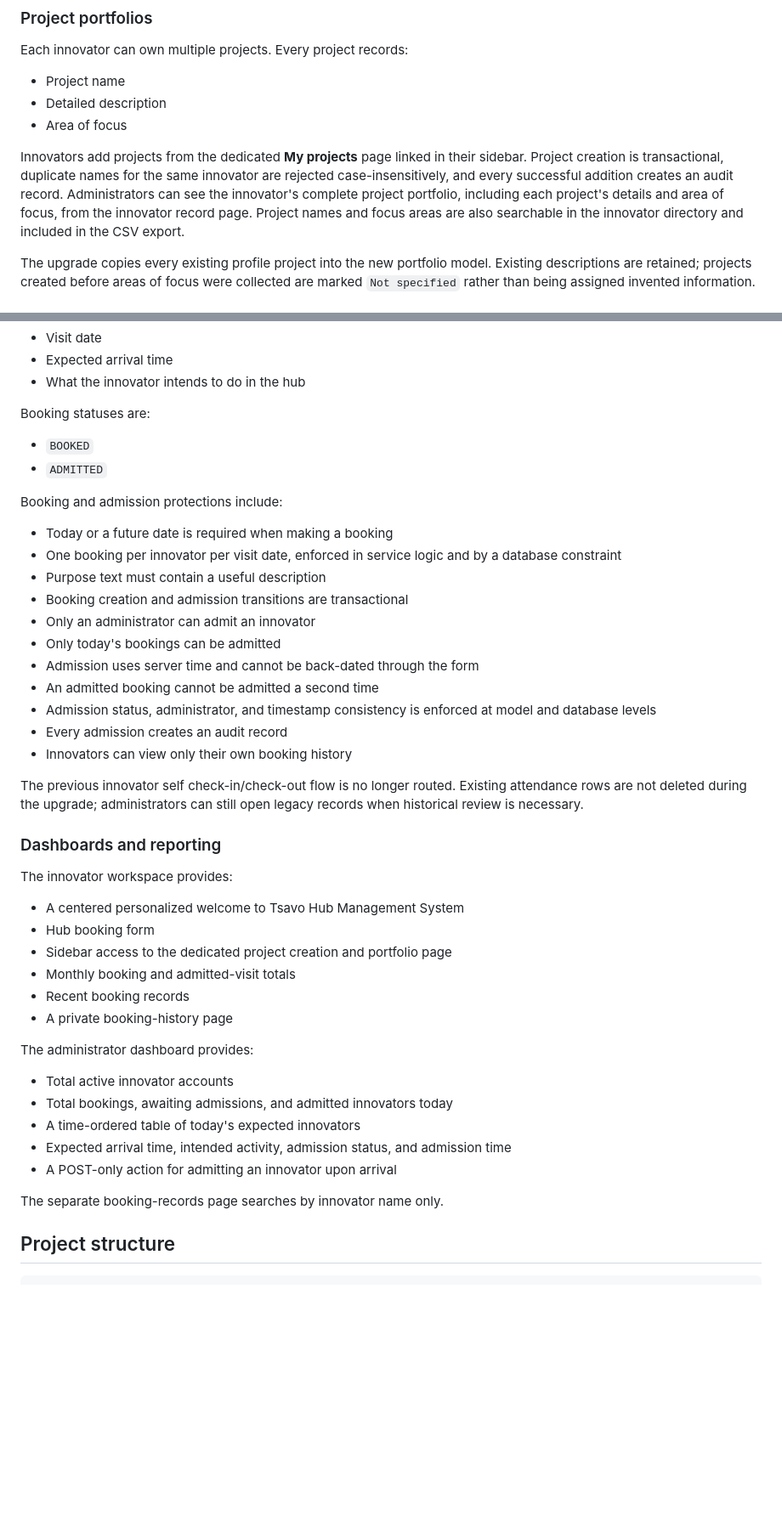
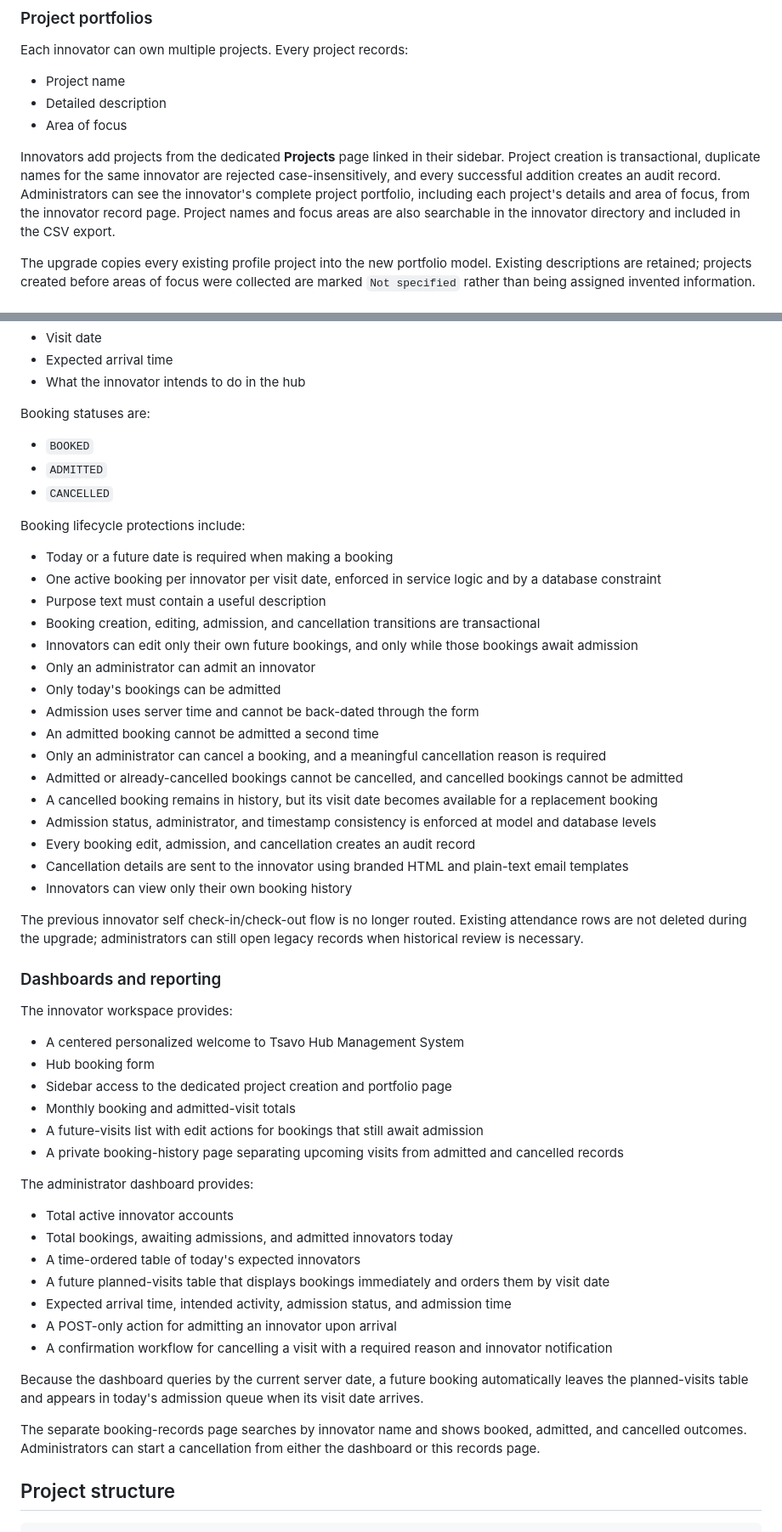
Before and after one commit to JAPHES/tsavomgt_hub, a Markdown page: README.md, 2 parts joined by grey strips. Shown at 85% size. Drawn GitHub-style; blank space fills up the shorter version.

Commit message:
docs(bookings): document future visit lifecycle

```diff
--- a/README.md
+++ b/README.md
@@ -66,7 +66,7 @@ Each innovator can own multiple projects. Every project records:
 - Detailed description
 - Area of focus
 
-Innovators add projects from the dedicated **My projects** page linked in their sidebar. Project creation is transactional, duplicate names for the same innovator are rejected case-insensitively, and every successful addition creates an audit record. Administrators can see the innovator's complete project portfolio, including each project's details and area of focus, from the innovator record page. Project names and focus areas are also searchable in the innovator directory and included in the CSV export.
+Innovators add projects from the dedicated **Projects** page linked in their sidebar. Project creation is transactional, duplicate names for the same innovator are rejected case-insensitively, and every successful addition creates an audit record. Administrators can see the innovator's complete project portfolio, including each project's details and area of focus, from the innovator record page. Project names and focus areas are also searchable in the innovator directory and included in the CSV export.
 
 The upgrade copies every existing profile project into the new portfolio model. Existing descriptions are retained; projects created before areas of focus were collected are marked `Not specified` rather than being assigned invented information.
 
@@ -82,19 +82,25 @@ Booking statuses are:
 
 - `BOOKED`
 - `ADMITTED`
+- `CANCELLED`
 
-Booking and admission protections include:
+Booking lifecycle protections include:
 
 - Today or a future date is required when making a booking
-- One booking per innovator per visit date, enforced in service logic and by a database constraint
+- One active booking per innovator per visit date, enforced in service logic and by a database constraint
 - Purpose text must contain a useful description
-- Booking creation and admission transitions are transactional
+- Booking creation, editing, admission, and cancellation transitions are transactional
+- Innovators can edit only their own future bookings, and only while those bookings await admission
 - Only an administrator can admit an innovator
 - Only today's bookings can be admitted
 - Admission uses server time and cannot be back-dated through the form
 - An admitted booking cannot be admitted a second time
+- Only an administrator can cancel a booking, and a meaningful cancellation reason is required
+- Admitted or already-cancelled bookings cannot be cancelled, and cancelled bookings cannot be admitted
+- A cancelled booking remains in history, but its visit date becomes available for a replacement booking
 - Admission status, administrator, and timestamp consistency is enforced at model and database levels
-- Every admission creates an audit record
+- Every booking edit, admission, and cancellation creates an audit record
+- Cancellation details are sent to the innovator using branded HTML and plain-text email templates
 - Innovators can view only their own booking history
 
 The previous innovator self check-in/check-out flow is no longer routed. Existing attendance rows are not deleted during the upgrade; administrators can still open legacy records when historical review is necessary.
@@ -107,18 +113,22 @@ The innovator workspace provides:
 - Hub booking form
 - Sidebar access to the dedicated project creation and portfolio page
 - Monthly booking and admitted-visit totals
-- Recent booking records
-- A private booking-history page
+- A future-visits list with edit actions for bookings that still await admission
+- A private booking-history page separating upcoming visits from admitted and cancelled records
 
 The administrator dashboard provides:
 
 - Total active innovator accounts
 - Total bookings, awaiting admissions, and admitted innovators today
 - A time-ordered table of today's expected innovators
+- A future planned-visits table that displays bookings immediately and orders them by visit date
 - Expected arrival time, intended activity, admission status, and admission time
 - A POST-only action for admitting an innovator upon arrival
+- A confirmation workflow for cancelling a visit with a required reason and innovator notification
 
-The separate booking-records page searches by innovator name only.
+Because the dashboard queries by the current server date, a future booking automatically leaves the planned-visits table and appears in today's admission queue when its visit date arrives.
+
+The separate booking-records page searches by innovator name and shows booked, admitted, and cancelled outcomes. Administrators can start a cancellation from either the dashboard or this records page.
 
 ## Project structure
 
```
Also changed, not shown: other parts of README.md (+6 -4 lines).
